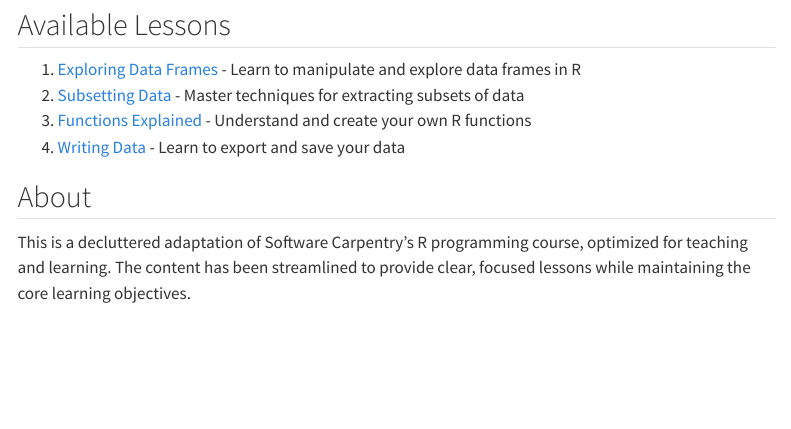
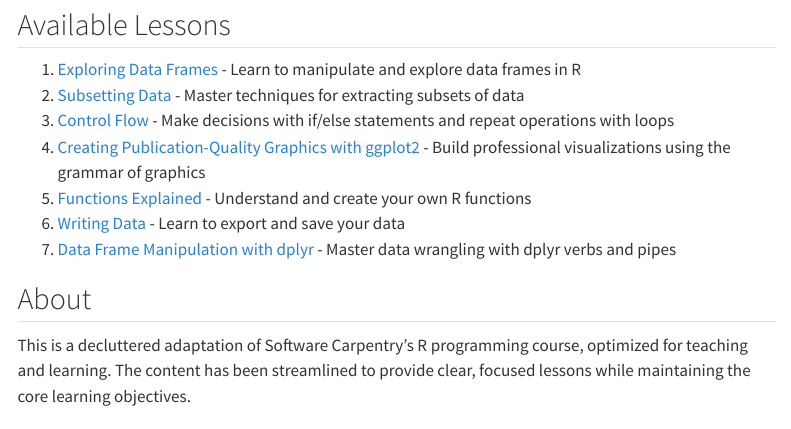
Before and after one commit to samuelbharti/r-for-beginners, a Quarto document (index.qmd): the page in a window 1100 px wide, from 260 px down. Rendered offline with R 4.5, knitr and Pandoc in place of Quarto, with nearby package versions; menus at the side of the page are left out.

Commit message:
Update index.qmd

```diff
--- a/index.qmd
+++ b/index.qmd
@@ -12,8 +12,11 @@ This is an adapted version of the [Software Carpentry R-novice-gapminder](https:
 
 1. [Exploring Data Frames](lessons/exploring_dataframes.html) - Learn to manipulate and explore data frames in R
 2. [Subsetting Data](lessons/data_subsetting.html) - Master techniques for extracting subsets of data
-3. [Functions Explained](lessons/functions.html) - Understand and create your own R functions
-4. [Writing Data](lessons/writing_data.html) - Learn to export and save your data
+3. [Control Flow](lessons/control_flow.html) - Make decisions with if/else statements and repeat operations with loops
+4. [Creating Publication-Quality Graphics with ggplot2](lessons/ggplot2.html) - Build professional visualizations using the grammar of graphics
+5. [Functions Explained](lessons/functions.html) - Understand and create your own R functions
+6. [Writing Data](lessons/writing_data.html) - Learn to export and save your data
+7. [Data Frame Manipulation with dplyr](lessons/dplyr.html) - Master data wrangling with dplyr verbs and pipes
 
 ## About
 
```
